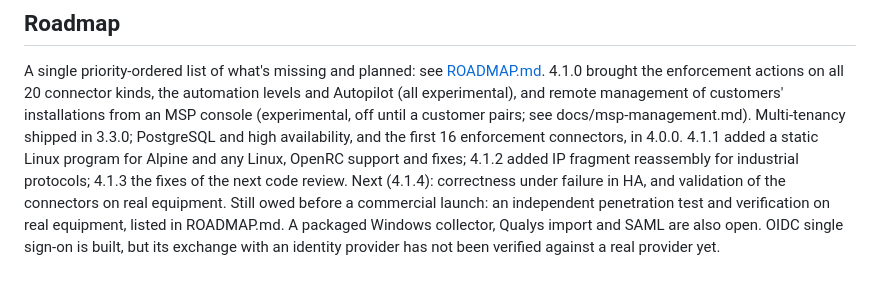
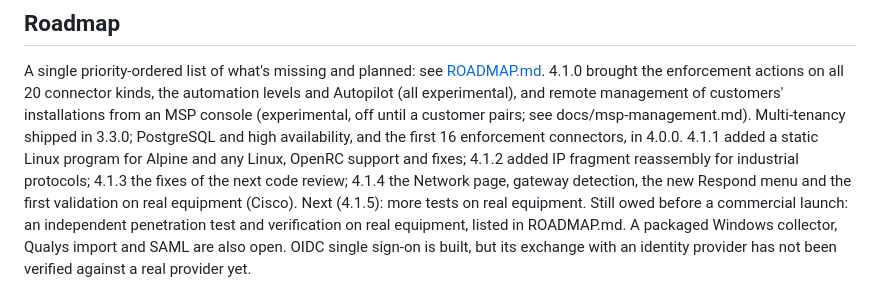
Before and after one commit to stefanmesaros/denis, a Markdown page: README.md, the part around the change. GitHub-like rendering.

Commit message:
ROADMAP and README: 4.1.4 delivered, 4.1.5 next

```diff
--- a/README.md
+++ b/README.md
@@ -394,8 +394,9 @@ enforcement actions on all 20 connector kinds, the automation levels and Autopil
 management of customers' installations from an MSP console (experimental, off until a customer pairs; see
 docs/msp-management.md). Multi-tenancy shipped in 3.3.0; PostgreSQL and high availability, and the first 16
 enforcement connectors, in 4.0.0. 4.1.1 added a static Linux program for Alpine and any Linux, OpenRC support and fixes;
-4.1.2 added IP fragment reassembly for industrial protocols; 4.1.3 the fixes of the next code review. Next
-(4.1.4): correctness under failure in HA, and validation of the connectors on real equipment. Still owed before a
+4.1.2 added IP fragment reassembly for industrial protocols; 4.1.3 the fixes of the next code review; 4.1.4 the Network
+page, gateway detection, the new Respond menu and the first validation on real equipment (Cisco). Next (4.1.5): more tests
+on real equipment. Still owed before a
 commercial launch: an independent penetration test and verification on real equipment, listed in ROADMAP.md. A
 packaged Windows collector, Qualys import and SAML are also open. OIDC single sign-on is built, but its exchange with an
 identity provider has not been verified against a real provider yet.
```
Also changed, not shown: ROADMAP.md (+23 -17 lines).
